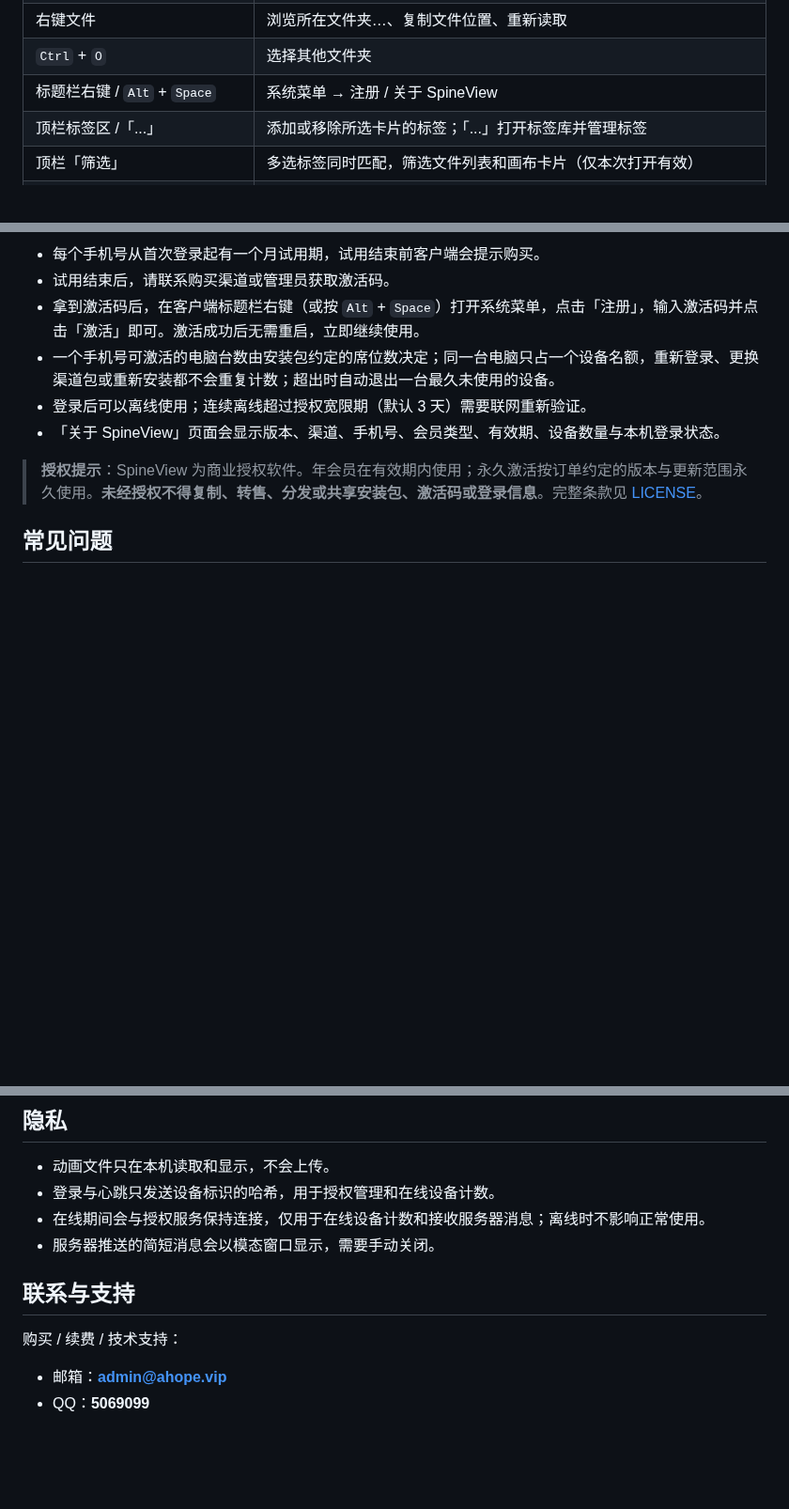
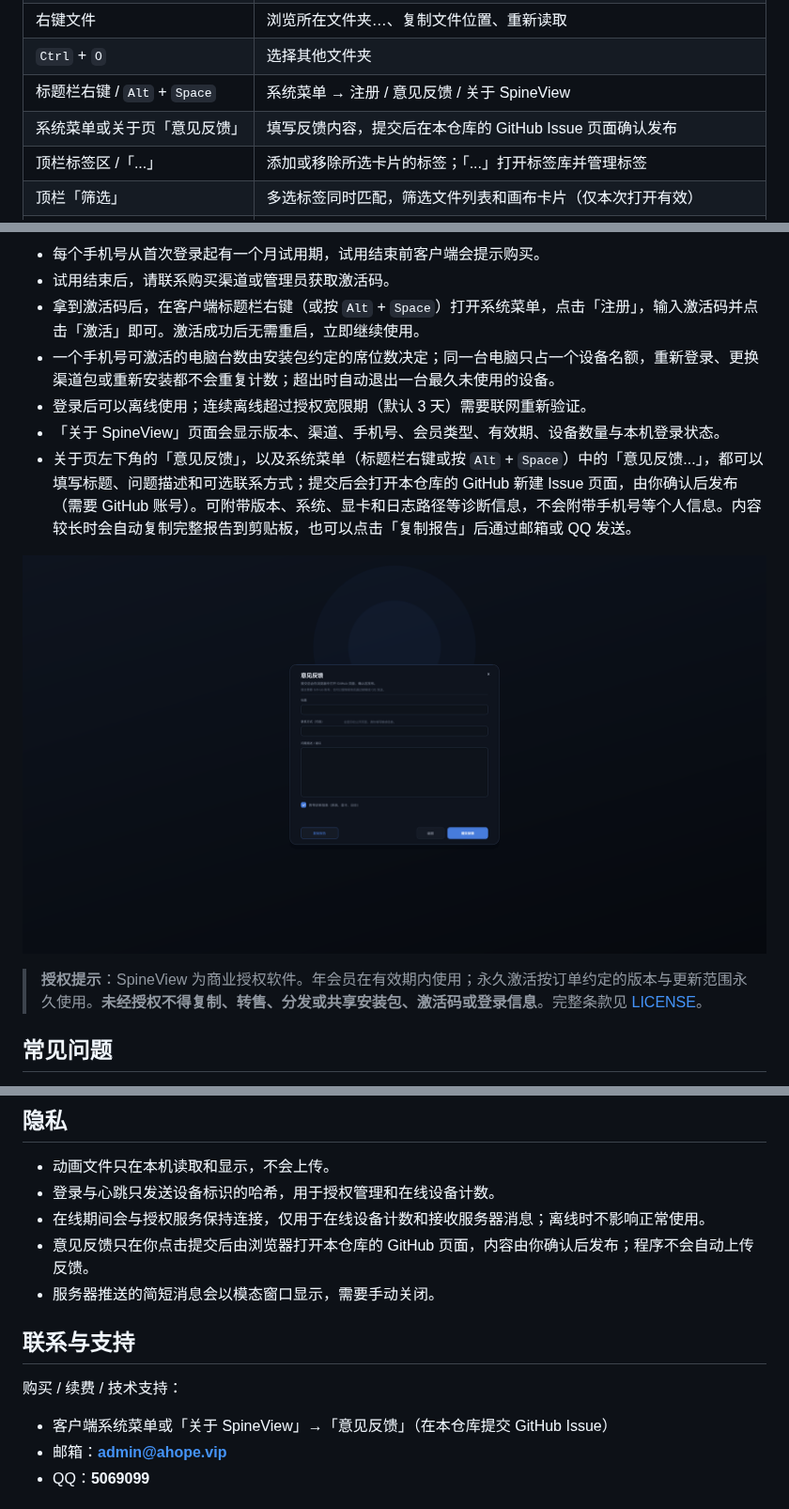
Before and after one commit to qq5069099/SpineView, a Markdown page: README.md, 3 parts joined by grey strips. Shown at 94% size. GitHub-like rendering; pictures changed too: docs/screenshots/feedback.png (added); blank space fills up the shorter version.

Commit message:
补充意见反馈入口说明

```diff
--- a/README.md
+++ b/README.md
@@ -136,7 +136,8 @@ Windows 10 / 11 x64 · 免安装 · 手机号登录，首次登录免费试用
 | 右键卡片 | 图像截图、图像复制、重新读取动画、浏览所在文件夹…、复制文件位置 |
 | 右键文件 | 浏览所在文件夹…、复制文件位置、重新读取 |
 | `Ctrl` + `O` | 选择其他文件夹 |
-| 标题栏右键 / `Alt` + `Space` | 系统菜单 → 注册 / 关于 SpineView |
+| 标题栏右键 / `Alt` + `Space` | 系统菜单 → 注册 / 意见反馈 / 关于 SpineView |
+| 系统菜单或关于页「意见反馈」 | 填写反馈内容，提交后在本仓库的 GitHub Issue 页面确认发布 |
 | 顶栏标签区 /「...」 | 添加或移除所选卡片的标签；「...」打开标签库并管理标签 |
 | 顶栏「筛选」 | 多选标签同时匹配，筛选文件列表和画布卡片（仅本次打开有效） |
 | 顶栏文件夹名称 | 在文件管理器中打开当前动画文件夹 |
@@ -154,6 +155,9 @@ SpineView 是付费商业软件，提供**年会员**与**永久激活**两种
 - 一个手机号可激活的电脑台数由安装包约定的席位数决定；同一台电脑只占一个设备名额，重新登录、更换渠道包或重新安装都不会重复计数；超出时自动退出一台最久未使用的设备。
 - 登录后可以离线使用；连续离线超过授权宽限期（默认 3 天）需要联网重新验证。
 - 「关于 SpineView」页面会显示版本、渠道、手机号、会员类型、有效期、设备数量与本机登录状态。
+- 关于页左下角的「意见反馈」，以及系统菜单（标题栏右键或按 `Alt` + `Space`）中的「意见反馈...」，都可以填写标题、问题描述和可选联系方式；提交后会打开本仓库的 GitHub 新建 Issue 页面，由你确认后发布（需要 GitHub 账号）。可附带版本、系统、显卡和日志路径等诊断信息，不会附带手机号等个人信息。内容较长时会自动复制完整报告到剪贴板，也可以点击「复制报告」后通过邮箱或 QQ 发送。
+
+![意见反馈](docs/screenshots/feedback.png)
 
 > **授权提示**：SpineView 为商业授权软件。年会员在有效期内使用；永久激活按订单约定的版本与更新范围永久使用。**未经授权不得复制、转售、分发或共享安装包、激活码或登录信息**。完整条款见 [LICENSE](LICENSE)。
 
@@ -196,12 +200,14 @@ SpineView 是付费商业软件，提供**年会员**与**永久激活**两种
 - 动画文件只在本机读取和显示，不会上传。
 - 登录与心跳只发送设备标识的哈希，用于授权管理和在线设备计数。
 - 在线期间会与授权服务保持连接，仅用于在线设备计数和接收服务器消息；离线时不影响正常使用。
+- 意见反馈只在你点击提交后由浏览器打开本仓库的 GitHub 页面，内容由你确认后发布；程序不会自动上传反馈。
 - 服务器推送的简短消息会以模态窗口显示，需要手动关闭。
 
 ## 联系与支持
 
 购买 / 续费 / 技术支持：
 
+- 客户端系统菜单或「关于 SpineView」→「意见反馈」（在本仓库提交 GitHub Issue）
 - 邮箱：**admin@ahope.vip**
 - QQ：**5069099**
 
```
